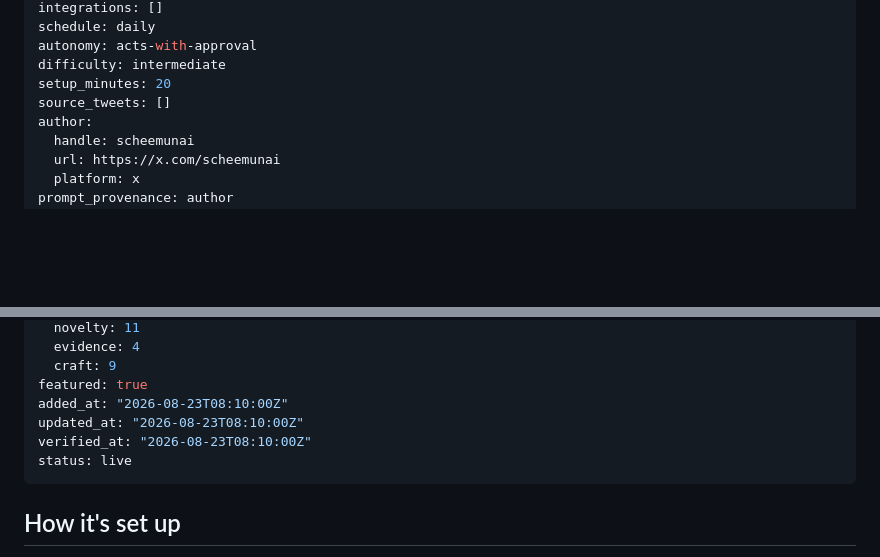
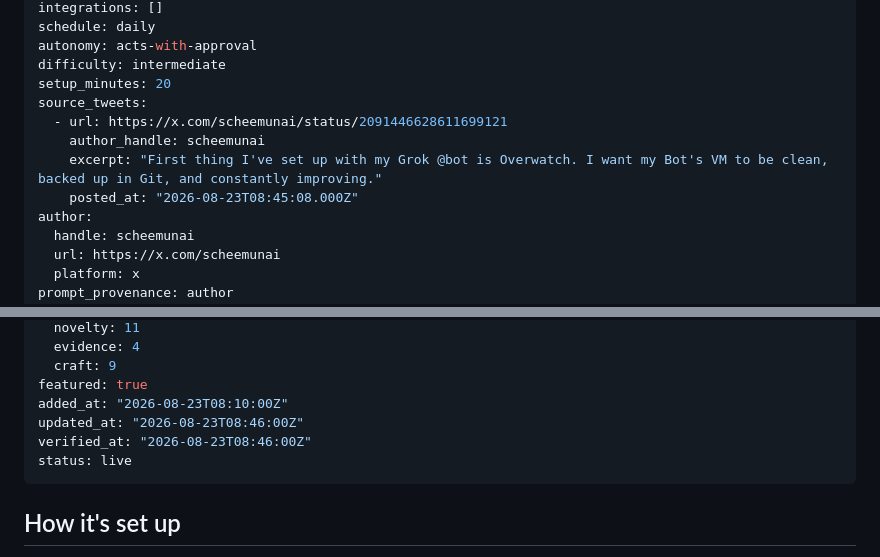
Before and after one commit to JayZeeDesign/GrokBotDev, a Markdown page: content/use-cases/overwatch-keep-your-bot-vm-clean-and-backed-up.md, 2 parts joined by grey strips. GitHub-like rendering; blank space fills up the shorter version.

Commit message:
Overwatch: add @scheemunai tweet embed (source_tweets) now that the post is live
Co-Authored-By: CRHQ <noreply@crhq.ai>

```diff
--- a/content/use-cases/overwatch-keep-your-bot-vm-clean-and-backed-up.md
+++ b/content/use-cases/overwatch-keep-your-bot-vm-clean-and-backed-up.md
@@ -16,7 +16,11 @@ schedule: daily
 autonomy: acts-with-approval
 difficulty: intermediate
 setup_minutes: 20
-source_tweets: []
+source_tweets:
+  - url: https://x.com/scheemunai/status/2091446628611699121
+    author_handle: scheemunai
+    excerpt: "First thing I've set up with my Grok @bot is Overwatch. I want my Bot's VM to be clean, backed up in Git, and constantly improving."
+    posted_at: "2026-08-23T08:45:08.000Z"
 author:
   handle: scheemunai
   url: https://x.com/scheemunai
@@ -33,8 +37,8 @@ score_breakdown:
   craft: 9
 featured: true
 added_at: "2026-08-23T08:10:00Z"
-updated_at: "2026-08-23T08:10:00Z"
-verified_at: "2026-08-23T08:10:00Z"
+updated_at: "2026-08-23T08:46:00Z"
+verified_at: "2026-08-23T08:46:00Z"
 status: live
 ---
 
```
